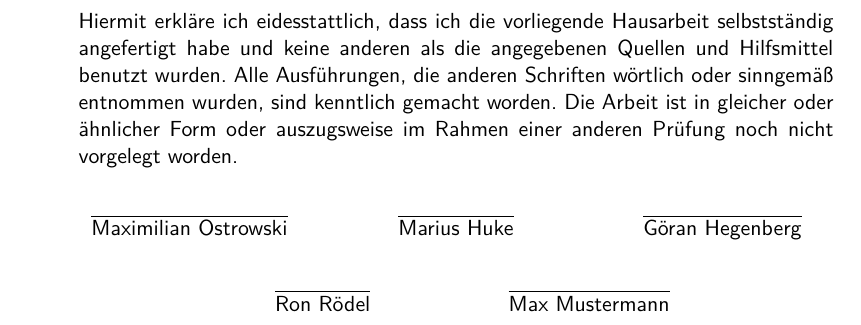
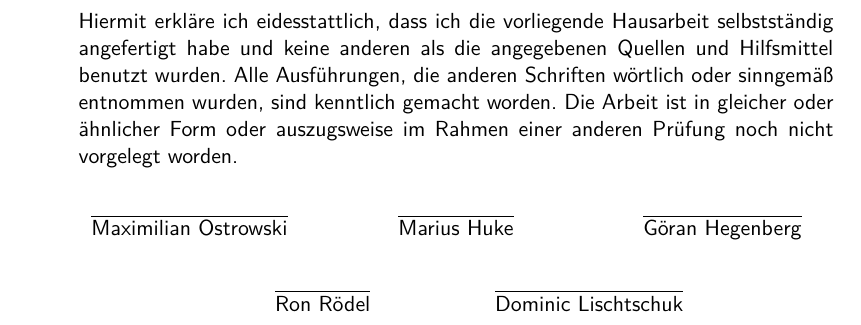
Before and after one commit to therealossi/Marketing, a LaTeX paper (main.tex, which reads Ausarbeitung/ehrenwörtliche_erklärung.tex): part of page 8 of 8, cut so that both start at the same text. Compiled offline with pdfLaTeX.

Commit message:
Updates from Overleaf

```diff
--- a/Ausarbeitung/ehrenwörtliche_erklärung.tex
+++ b/Ausarbeitung/ehrenwörtliche_erklärung.tex
@@ -41,7 +41,7 @@ auszugsweise im Rahmen einer anderen Prüfung noch nicht vorgelegt worden.
               \begin{minipage}{0.3\textwidth}
                 \centering
                 \begin{tabular}{@{}l@{}}\hline
-                  Max Mustermann
+                  Dominic Lischtschuk
                   \end{tabular}
               \end{minipage}
 
```
